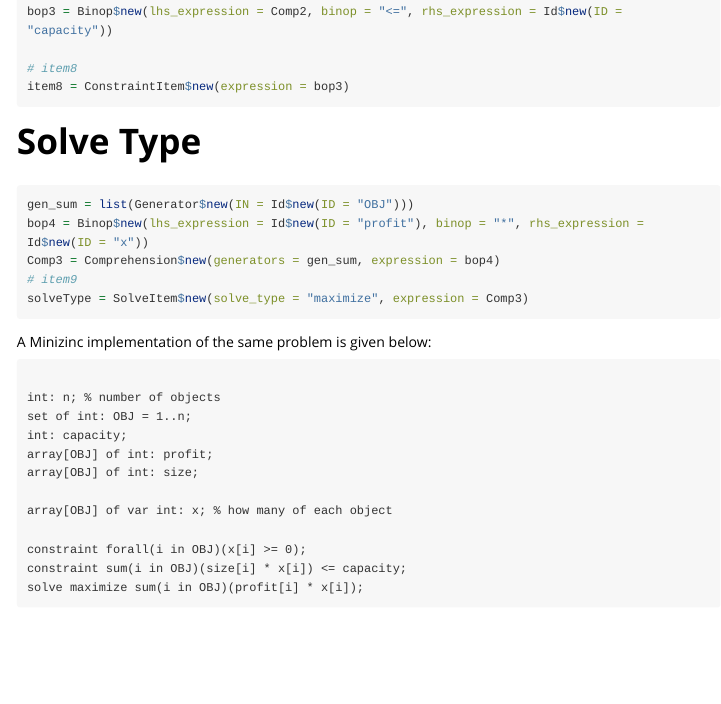
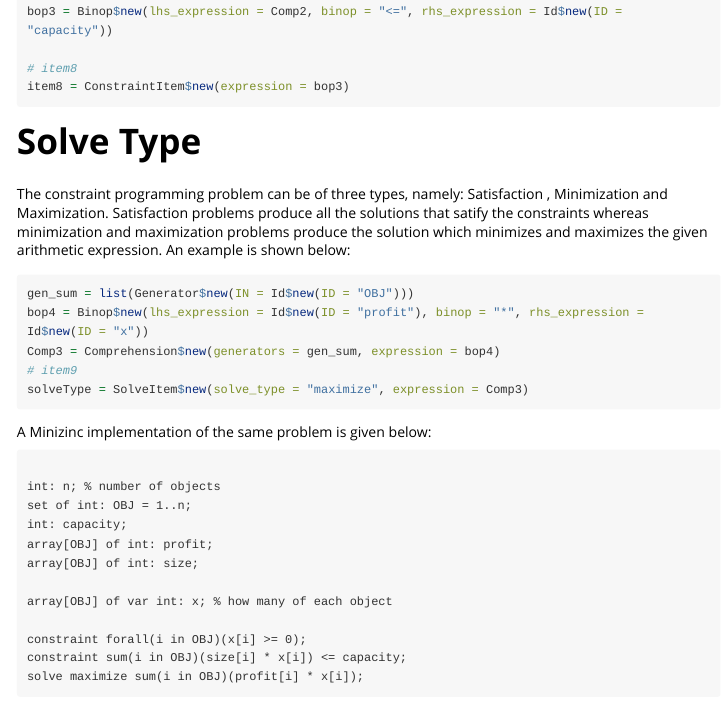
Before and after one commit to acharaakshit/RMiniZinc, an R Markdown document (vignettes/R_MiniZinc.Rmd): the page in a window 1100 px wide, from 2060 px down. Rendered offline with R 4.5, knitr and Pandoc, with nearby package versions; the code chunks are not run, so their results and figures are left out; long lines of code are wrapped.

Commit message:
add description

````diff
--- a/vignettes/R_MiniZinc.Rmd
+++ b/vignettes/R_MiniZinc.Rmd
@@ -106,6 +106,10 @@ item8 = ConstraintItem$new(expression = bop3)
 
 # Solve Type
 
+The constraint programming problem can be of three types, namely: Satisfaction , Minimization and Maximization.
+Satisfaction problems produce all the solutions that satify the constraints whereas minimization and maximization problems produce the solution which minimizes and maximizes the given arithmetic expression.
+An example is shown below:
+
 ```{r}
 gen_sum = list(Generator$new(IN = Id$new(ID = "OBJ")))
 bop4 = Binop$new(lhs_expression = Id$new(ID = "profit"), binop = "*", rhs_expression = Id$new(ID = "x"))
````
